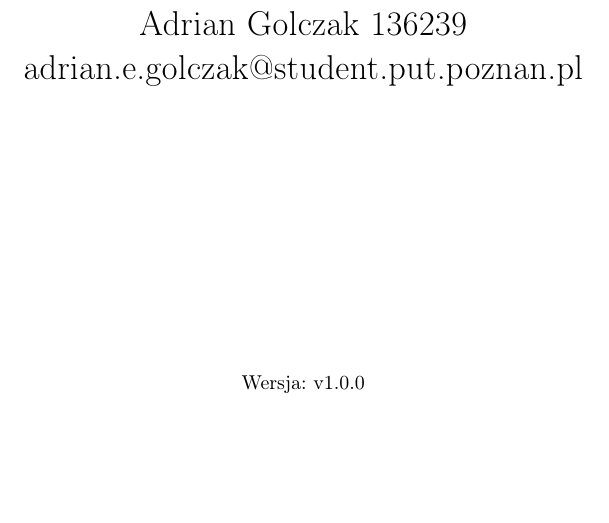
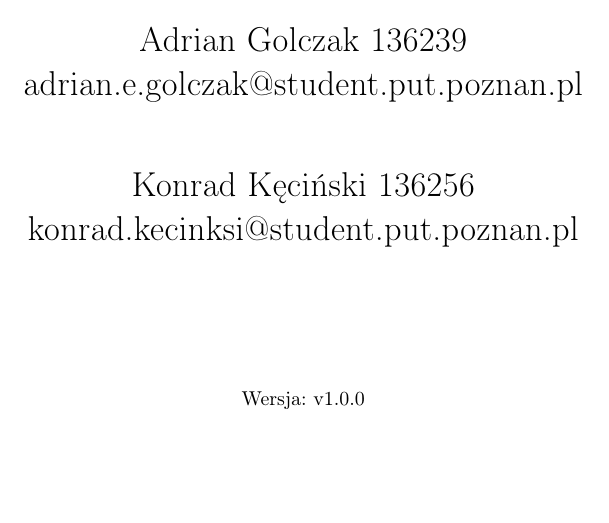
Before and after one commit to 517435708/SI-labMin-MaxSkoczki, a LaTeX document (main.tex): part of page 1 of 4, cut so that both start at the same text, the shorter picture padded with empty space. Compiled offline with pdfLaTeX.

Commit message:
Update authors in doc
Add Konrad as author in .tex document

```diff
--- a/main.tex
+++ b/main.tex
@@ -63,6 +63,11 @@
 			Adrian Golczak 136239
 			adrian.e.golczak@student.put.poznan.pl
 
+			\vspace{1.0cm}
+
+			Konrad Kęciński 136256
+			konrad.kecinksi@student.put.poznan.pl
+
 			\vspace{0.3cm}
 
 			\vfill
```
